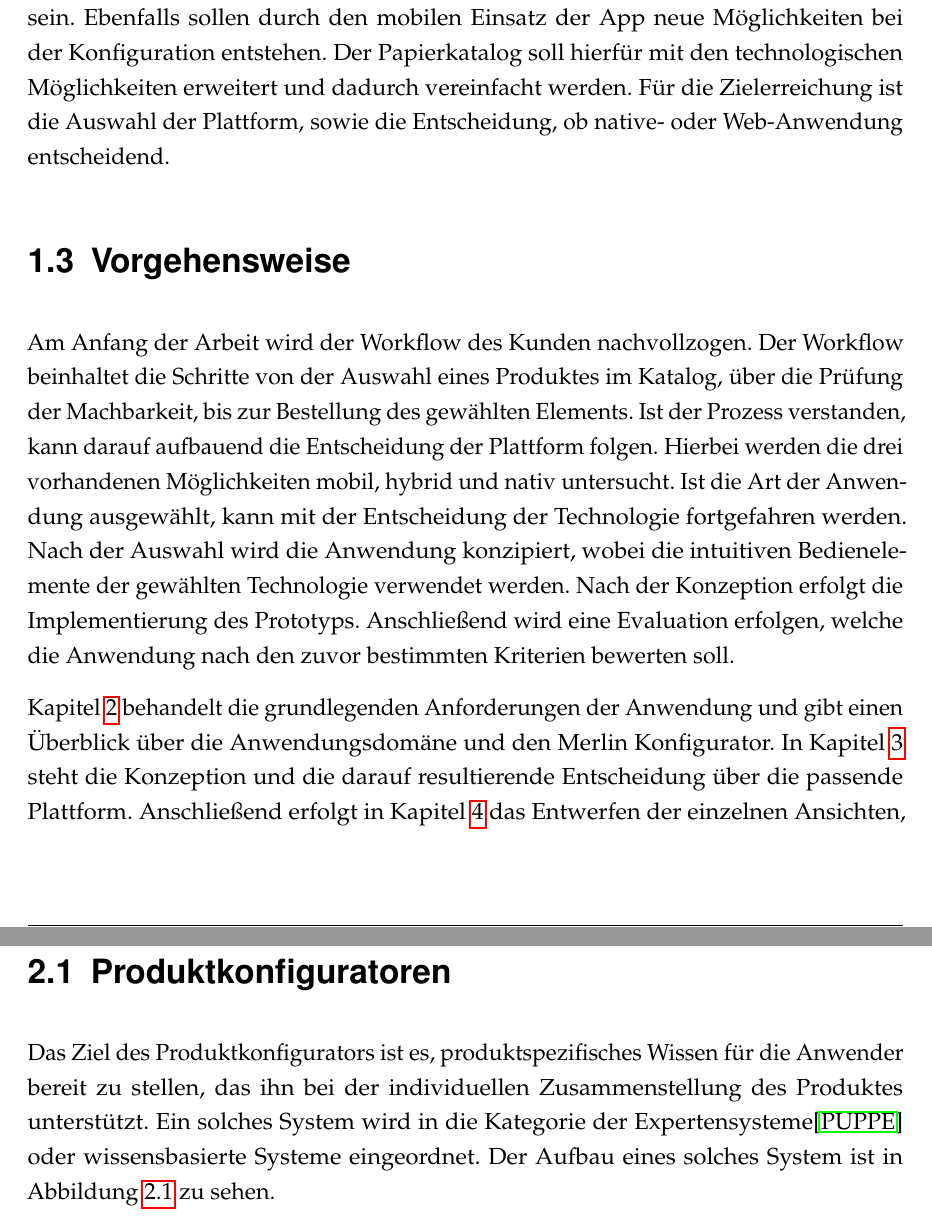
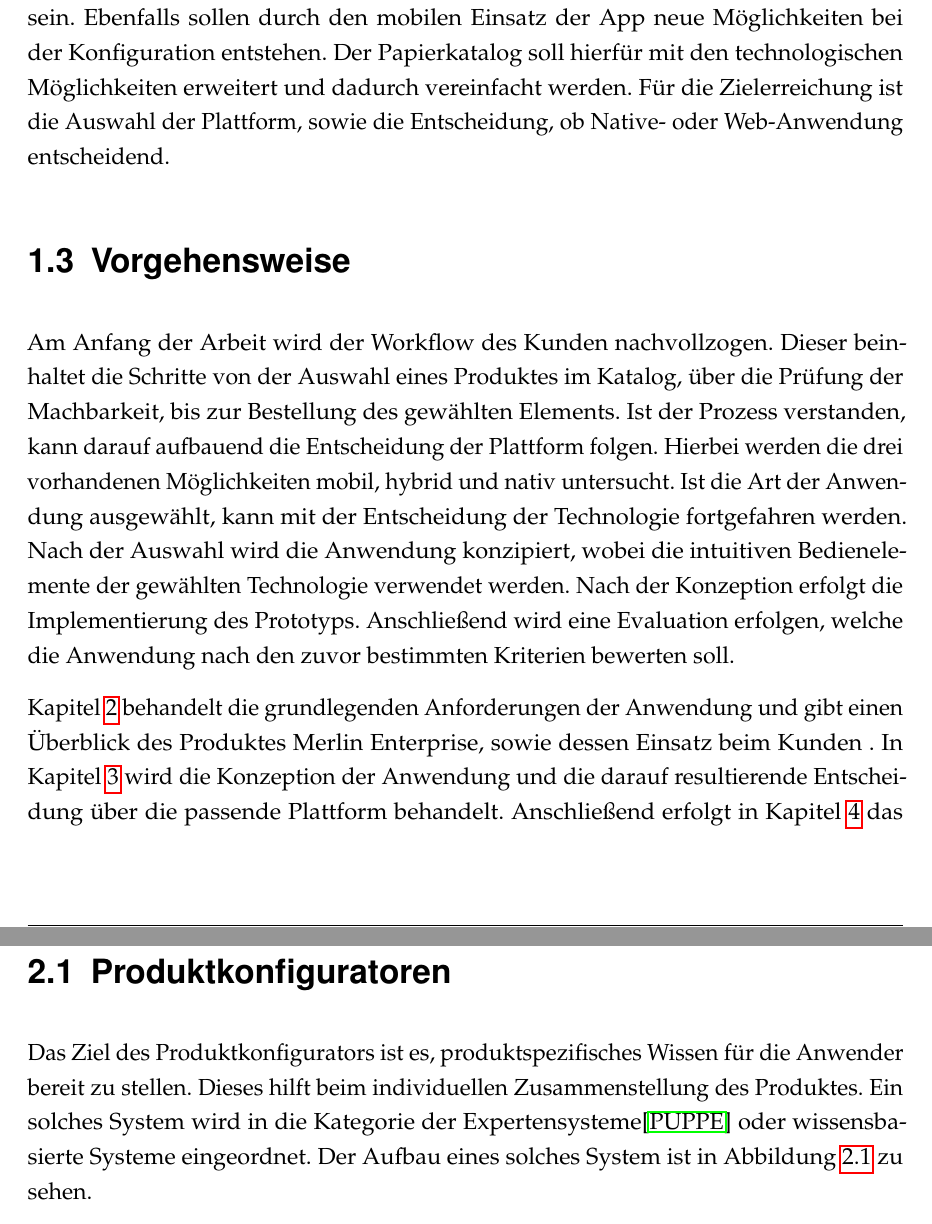
Before and after one commit to leubedane/thesis, a LaTeX thesis (dokumentation.tex, which reads content/01kapitel.tex, content/02kapitel.tex): two parts of pages 7 and 9 of 28, joined at a grey line, cut so that both start at the same text. Compiled offline with pdfLaTeX; a LaTeX package or settings file that is missing is left out.

Commit message:
michael S. anmerkungen

```diff
--- a/content/01kapitel.tex
+++ b/content/01kapitel.tex
@@ -8,14 +8,14 @@ Auf dem heutigen Käufermarkt wird der Verkauf von individuellen Produkten heutz
 \section{Ziel der Arbeit} \label{goal}
 Im Rahmen dieser Arbeit soll eine prototypische Tablet-PC Anwendung erstellt werden. Der Inhalt dieser App besteht zum Einen aus dem vorhandenen Produktkatalog in Papierform und zum Anderen aus einer Anbindung an den Produktkonfigurator.  Die Anwendung muss ein Feedback geben können, ob die derzeitige Auswahl technisch umsetzbar ist. Hierzu soll der vorhandene Konfigurator eines Kunden angebunden werden.
 \par
-Der Fokus der Anwendung liegt in der Konzeption eines Bedienkonzeptes, welches die vorhandenen Möglichkeiten der Technologie ausnutzt. Der Nutzen für den Kunden soll eine Vereinfachung des derzeitigen Konfigurations-Prozesses mithilfe der Software sein. Ebenfalls sollen durch den mobilen Einsatz der App neue Möglichkeiten bei der Konfiguration entstehen. Der Papierkatalog soll hierfür mit den technologischen Möglichkeiten erweitert und dadurch vereinfacht werden. Für die Zielerreichung ist die  Auswahl der Plattform, sowie die Entscheidung, ob native- oder Web-Anwendung entscheidend.
+Der Fokus der Anwendung liegt in der Konzeption eines Bedienkonzeptes, welches die vorhandenen Möglichkeiten der Technologie ausnutzt. Der Nutzen für den Kunden soll eine Vereinfachung des derzeitigen Konfigurations-Prozesses mithilfe der Software sein. Ebenfalls sollen durch den mobilen Einsatz der App neue Möglichkeiten bei der Konfiguration entstehen. Der Papierkatalog soll hierfür mit den technologischen Möglichkeiten erweitert und dadurch vereinfacht werden. Für die Zielerreichung ist die  Auswahl der Plattform, sowie die Entscheidung, ob Native- oder Web-Anwendung entscheidend.
 
 
 \section{Vorgehensweise}
-Am Anfang der Arbeit wird der Workflow des Kunden nachvollzogen. Der Workflow beinhaltet die Schritte von der Auswahl eines Produktes im Katalog, über die Prüfung der Machbarkeit, bis zur Bestellung des gewählten Elements. Ist der Prozess verstanden, kann darauf aufbauend die Entscheidung der Plattform folgen. Hierbei werden die drei vorhandenen Möglichkeiten mobil, hybrid und nativ untersucht. Ist die Art der Anwendung ausgewählt, kann mit der Entscheidung der Technologie fortgefahren werden. Nach der Auswahl wird die Anwendung konzipiert, wobei die intuitiven Bedienelemente der gewählten Technologie verwendet werden. Nach der Konzeption erfolgt die Implementierung des Prototyps. Anschließend wird eine Evaluation erfolgen, welche die Anwendung nach den zuvor bestimmten Kriterien bewerten soll.
+Am Anfang der Arbeit wird der Workflow des Kunden nachvollzogen. Dieser beinhaltet die Schritte von der Auswahl eines Produktes im Katalog, über die Prüfung der Machbarkeit, bis zur Bestellung des gewählten Elements. Ist der Prozess verstanden, kann darauf aufbauend die Entscheidung der Plattform folgen. Hierbei werden die drei vorhandenen Möglichkeiten mobil, hybrid und nativ untersucht. Ist die Art der Anwendung ausgewählt, kann mit der Entscheidung der Technologie fortgefahren werden. Nach der Auswahl wird die Anwendung konzipiert, wobei die intuitiven Bedienelemente der gewählten Technologie verwendet werden. Nach der Konzeption erfolgt die Implementierung des Prototyps. Anschließend wird eine Evaluation erfolgen, welche die Anwendung nach den zuvor bestimmten Kriterien bewerten soll.
 
 \par
-Kapitel \ref{chapter_2} behandelt die grundlegenden Anforderungen der Anwendung und gibt einen Überblick über die Anwendungsdomäne und den Merlin Konfigurator. In Kapitel \ref{chapter_3} steht die Konzeption und die darauf resultierende Entscheidung über die passende Plattform. Anschließend erfolgt in Kapitel \ref{chapter_4} das Entwerfen der einzelnen Ansichten, bevor in den Kapiteln \ref{chapter_5} und \ref{chapter_6} die Implementierung und Evaluation der Anwendung beschrieben wird. Im letzten Abschnitt wird es einen Ausblick und ein Fazit über die gesamte Arbeit geben.
+Kapitel \ref{chapter_2} behandelt die grundlegenden Anforderungen der Anwendung und gibt einen Überblick des Produktes Merlin Enterprise, sowie dessen Einsatz beim Kunden . In Kapitel \ref{chapter_3} wird die Konzeption der Anwendung und die darauf resultierende Entscheidung über die passende Plattform behandelt. Anschließend erfolgt in Kapitel \ref{chapter_4} das Entwerfen der einzelnen Ansichten, bevor in den Kapiteln \ref{chapter_5} und \ref{chapter_6} die Implementierung und Evaluation der Anwendung beschrieben wird. Im letzten Abschnitt wird es einen Ausblick und ein Fazit über die gesamte Arbeit geben.
 
 
 %Um dem Berater ebenfalls ein schnelles Feedback über die technische Realisierung geben zu können, soll es ebenfalls die Möglichkeit geben die Konfiguration zu überprüfen.
--- a/content/02kapitel.tex
+++ b/content/02kapitel.tex
@@ -2,7 +2,7 @@
 In diesem Kapitel wird zuerst auf das Umfeld der Arbeit im Bereich der Produktkonfiguratoren eingegangen. Das Produkt CAS Merlin Enterprise wird anschließend vorgestellt, sowie auf die kundenspezifischen Konfigurationsprozesse eingegangen. Zum Abschluss werden die Anforderungen der Anwendung dargestellt.
 
 \section{Produktkonfiguratoren}\label{konfiguratoren}
-Das Ziel des Produktkonfigurators ist es, produktspezifisches Wissen für die Anwender bereit zu stellen, das ihn bei der individuellen Zusammenstellung des Produktes unterstützt. Ein solches System wird in die Kategorie der Expertensysteme\cite{bib:puppe} oder wissensbasierte Systeme eingeordnet. Der Aufbau eines solches System ist in Abbildung \ref{expert_system_structure} zu sehen. \par
+Das Ziel des Produktkonfigurators ist es, produktspezifisches Wissen für die Anwender bereit zu stellen. Dieses hilft beim individuellen Zusammenstellung des Produktes. Ein solches System wird in die Kategorie der Expertensysteme\cite{bib:puppe} oder wissensbasierte Systeme eingeordnet. Der Aufbau eines solches System ist in Abbildung \ref{expert_system_structure} zu sehen. \par
 \begin{figure}[hb]
 \centering
 \includegraphics[width=250px]{images/expertensysteme}
```
Also changed, not shown: dokumentation.pdf, content/01kapitel.tex (2 more changed lines), content/02kapitel.tex (8 more changed lines).
